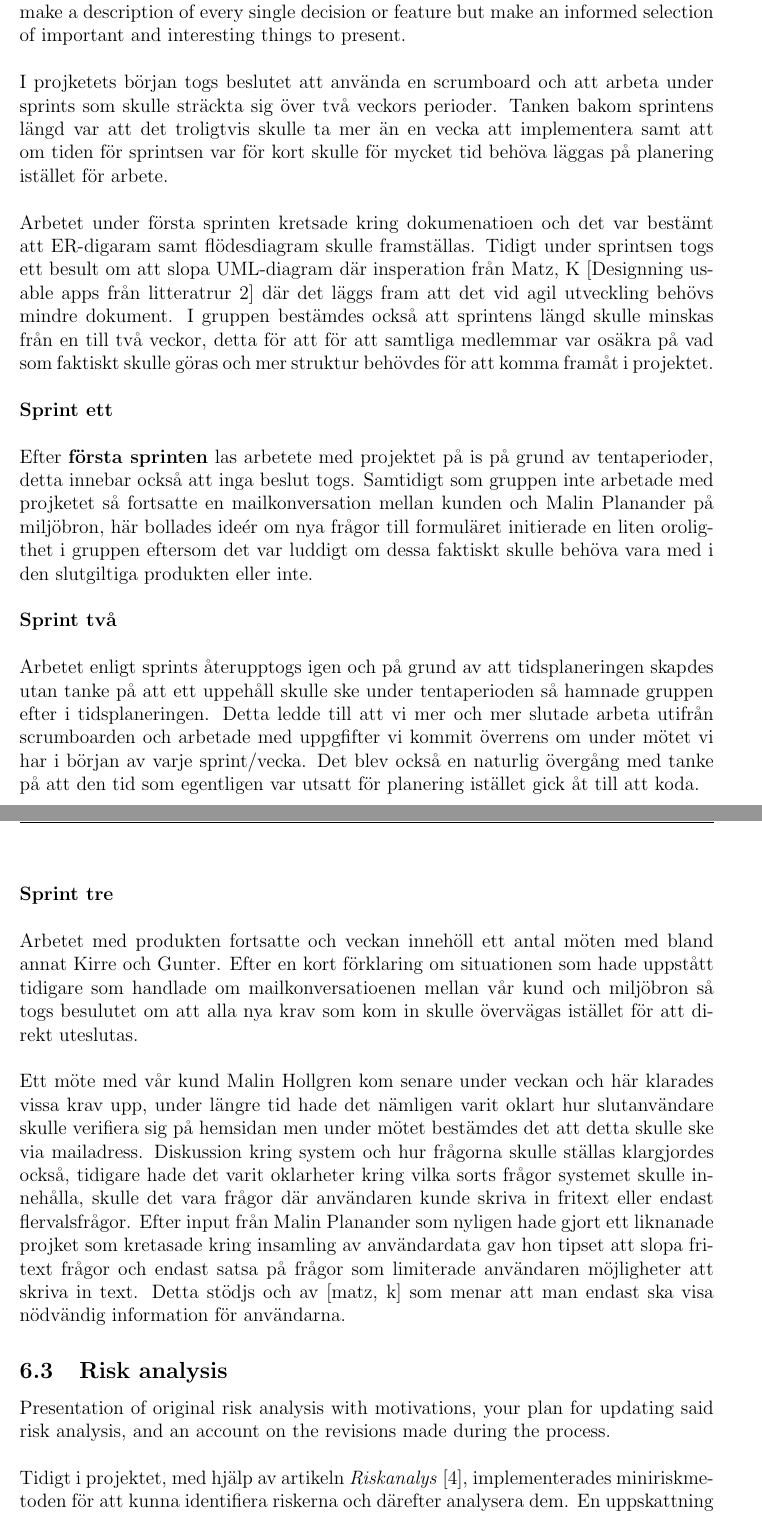
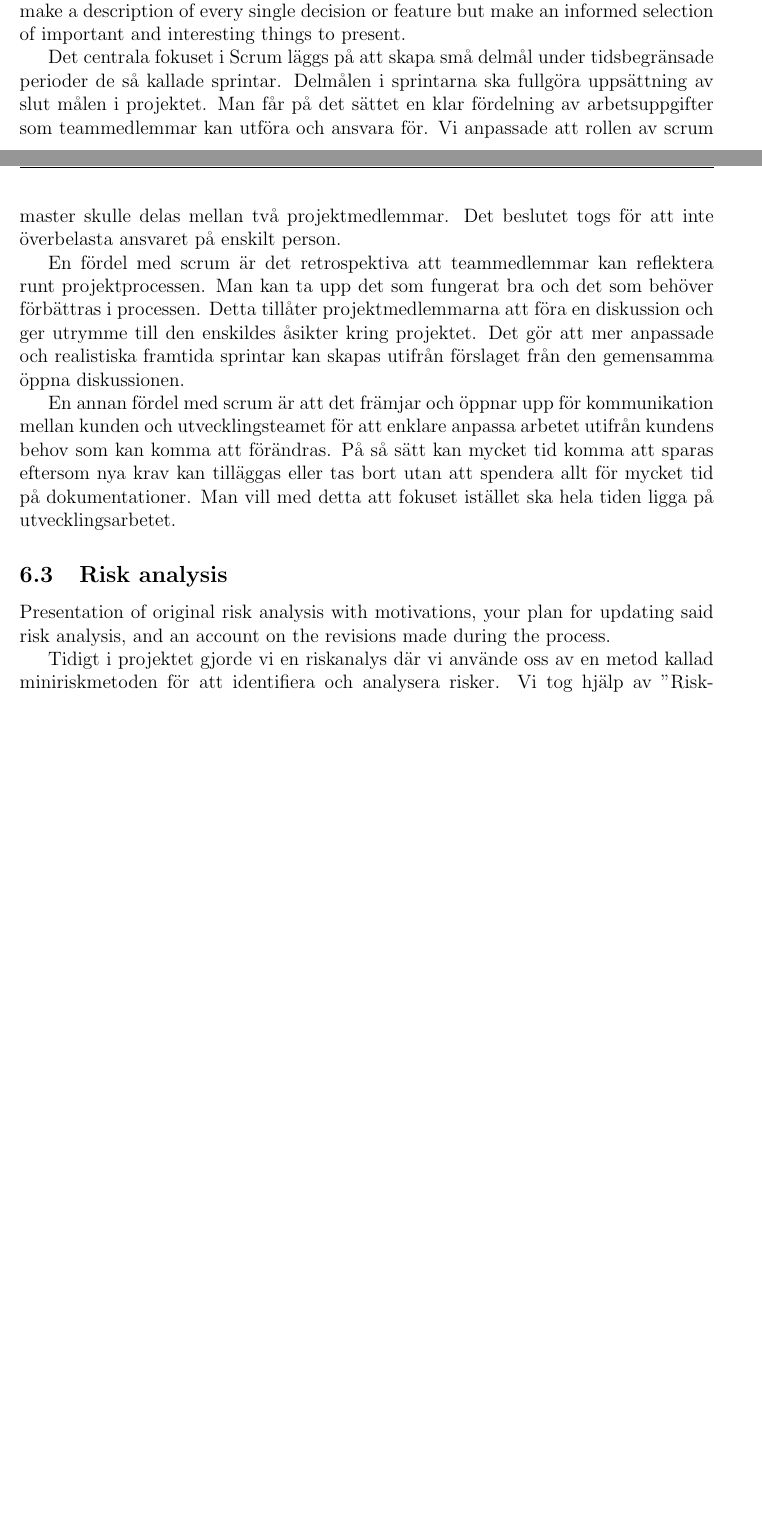
Before and after one commit to Sjofil/HASAB-IDA3, a LaTeX document (Slutrapport/main.tex): two parts of pages 6 and 7 of 9 before the commit and two parts of pages 5 and 6 of 7 after it, joined at a grey line, cut so that both start at the same text, the shorter picture padded with empty space. Compiled offline with pdfLaTeX.

```diff
--- a/Slutrapport/main.tex
+++ b/Slutrapport/main.tex
@@ -125,21 +129,16 @@
 
 
 \subsection{Development}
-A structured description of the process and important decisions. Use test results or theory to argue for your decisions. Divide section in some practical manner, for example in sprints. Name them in a good way (not sprint 1 2 3...). Don’t try to make a description of every single decision or feature but make an informed selection of important and interesting things to present.\\\\
-I projketets början togs beslutet att använda en scrumboard och att arbeta under sprints som skulle sträckta sig över två veckors perioder. Tanken bakom sprintens längd var att det troligtvis skulle ta mer än en vecka att implementera samt att om tiden för sprintsen var för kort skulle för mycket tid behöva läggas på planering istället för arbete.\\\\
-Arbetet under första sprinten kretsade kring dokumenatioen och det var bestämt att ER-digaram samt flödesdiagram skulle framställas. Tidigt under sprintsen togs ett besult om att slopa UML-diagram där insperation från Matz, K [Designning usable apps från litteratrur 2] där det läggs fram att det vid agil utveckling behövs mindre dokument.
-I gruppen bestämdes också att sprintens längd skulle minskas från en till två veckor, detta för att för att samtliga medlemmar var osäkra på vad som faktiskt skulle göras och mer struktur behövdes för att komma framåt i projektet. \\\\
-\textbf{Sprint ett}\\\\
-Efter \textbf{första sprinten} las arbetete med projektet på is på grund av tentaperioder, detta innebar också att inga beslut togs. Samtidigt som gruppen inte arbetade med projketet så fortsatte en mailkonversation mellan kunden och Malin Planander på miljöbron, här bollades ideér om nya frågor till formuläret initierade en liten oroligthet i gruppen eftersom det var luddigt om dessa faktiskt skulle behöva vara med i den slutgiltiga produkten eller inte.\\\\
-\textbf{Sprint två}\\\\
-Arbetet enligt sprints återupptogs igen och på grund av att tidsplaneringen skapdes utan tanke på att ett uppehåll skulle ske under tentaperioden så hamnade gruppen efter i tidsplaneringen. Detta ledde till att vi mer och mer slutade arbeta utifrån scrumboarden och arbetade med uppgfifter vi kommit överrens om under mötet vi har i början av varje sprint/vecka. Det blev också en naturlig övergång med tanke på att den tid som egentligen var utsatt för planering istället gick åt till att koda. \\\\
-\textbf{Sprint tre} \\\\
-Arbetet med produkten fortsatte och veckan innehöll ett antal möten med bland annat Kirre och Gunter. Efter en kort förklaring om situationen som hade uppstått tidigare som handlade om mailkonversatioenen mellan vår kund och miljöbron så togs besulutet om att alla nya krav som kom in skulle övervägas istället för att direkt uteslutas. \\\\
-Ett möte med vår kund Malin Hollgren kom senare under veckan och här klarades vissa krav upp, under längre tid hade det nämligen varit oklart hur slutanvändare skulle verifiera sig på hemsidan men under mötet bestämdes det att detta skulle ske via mailadress. Diskussion kring system och hur frågorna skulle ställas klargjordes också, tidigare hade det varit oklarheter kring vilka sorts frågor systemet skulle innehålla, skulle det vara frågor där användaren kunde skriva in fritext eller endast flervalsfrågor. Efter input från Malin Planander som nyligen hade gjort ett liknanade projket som kretasade kring insamling av användardata gav hon tipset att slopa fritext frågor och endast satsa på frågor som limiterade användaren möjligheter att skriva in text. Detta stödjs och av [matz, k] som menar att man endast ska visa nödvändig information för användarna.
+A structured description of the process and important decisions. Use test results or theory to argue for your decisions. Divide section in some practical manner, for example in sprints. Name them in a good way (not sprint 1 2 3...). Don’t try to make a description of every single decision or feature but make an informed selection of important and interesting things to present.
 
 
+Det centrala fokuset i Scrum läggs på att skapa små delmål under tidsbegränsade perioder de så kallade sprintar. Delmålen i sprintarna ska fullgöra uppsättning av slut målen i projektet. Man får på det sättet en klar fördelning av arbetsuppgifter som teammedlemmar kan utföra och ansvara för. Vi anpassade att rollen av scrum master skulle delas mellan två projektmedlemmar. Det beslutet togs för att inte överbelasta ansvaret på enskilt person.
 
+En fördel med scrum är det retrospektiva att teammedlemmar kan reflektera runt projektprocessen. Man kan ta upp det som fungerat bra och det som behöver förbättras i processen. Detta tillåter projektmedlemmarna att föra en diskussion och ger utrymme till den enskildes åsikter kring projektet. Det gör att mer anpassade och realistiska framtida sprintar kan skapas utifrån förslaget från den gemensamma öppna diskussionen.
+
+En annan fördel med scrum är att det främjar och öppnar upp för kommunikation mellan kunden och utvecklingsteamet för att enklare anpassa arbetet utifrån kundens behov som kan komma att förändras. På så sätt kan mycket tid komma att sparas eftersom nya krav kan tilläggas eller tas bort utan att spendera allt för mycket tid på dokumentationer. Man vill med detta att fokuset istället ska hela tiden ligga på utvecklingsarbetet.
 
 \subsection{Risk analysis}
-Presentation of original risk analysis with motivations, your plan for updating said risk analysis, and an account on the revisions made during the process. \\\\
- Tidigt i projektet, med hjälp av artikeln \textit{Riskanalys} [4], implementerades miniriskmetoden för att kunna identifiera riskerna och därefter analysera dem. En uppskattning av sannolikheten att dessa risker skulle kunna inträffa och vilka konsekvenserna följd av riskerna gjordes.\\\\
+Presentation of original risk analysis with motivations, your plan for updating said risk analysis, and an account on the revisions made during the process.
+
+Tidigt i projektet gjorde vi en riskanalys där vi använde oss av en metod kallad miniriskmetoden för att identifiera och analysera risker. Vi tog hjälp av "Riskanalys"[4] för att genomföra denna metoden och identifierade riskerna. En uppskattning av sannolikheten att dessa risker skulle kunna inträffa och vilka konsekvenserna följd av riskerna gjordes.
```
Also changed, not shown: Slutrapport/main.tex (28 more changed lines).
